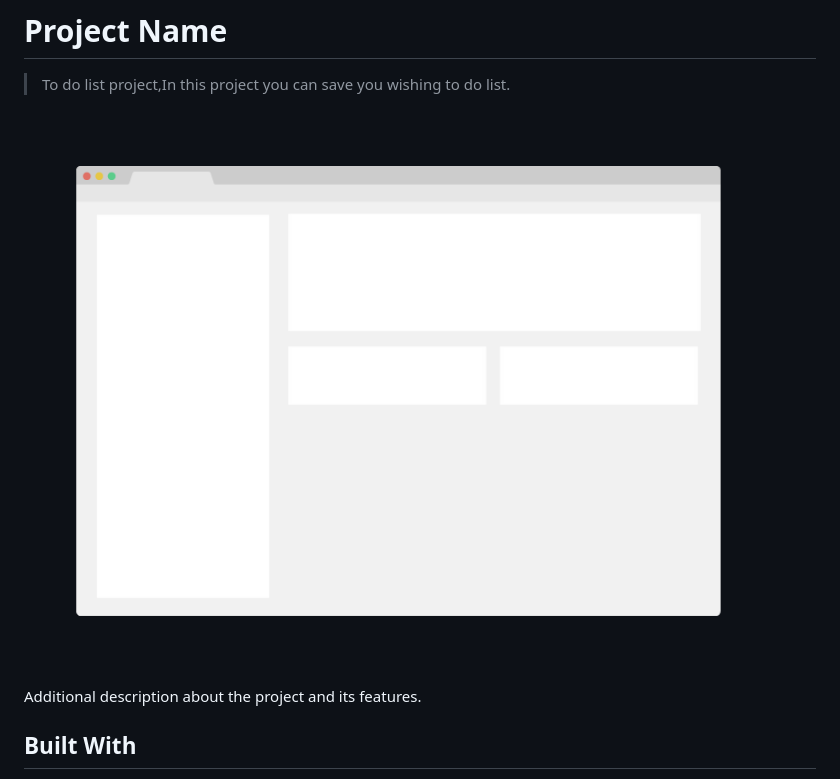
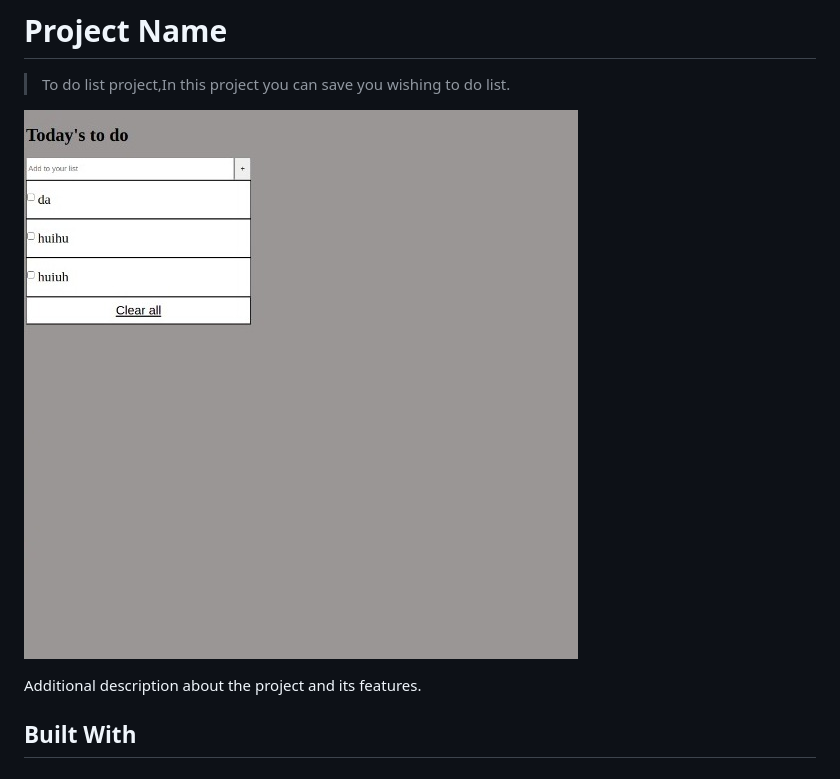
Before and after one commit to brahimdidi/Todolist-App, a Markdown page: README.md, the part around the change. Rendered like a GitHub page; pictures changed too: app_screenshot.png (deleted), projectImage.jpeg (added).

Commit message:
add website image

```diff
--- a/README.md
+++ b/README.md
@@ -4,7 +4,7 @@
 
 > To do list project,In this project you can save you wishing to do list.
 
-![screenshot](./app_screenshot.png)
+![screenshot](projectImage.jpeg)
 
 Additional description about the project and its features.
 
```
